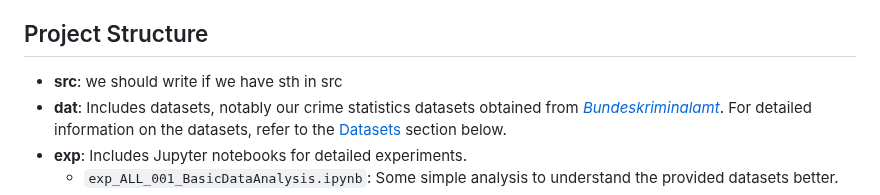
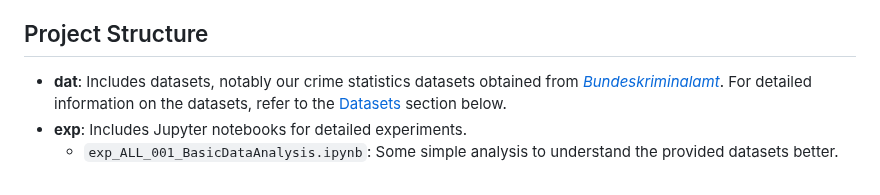
Before and after one commit to rojan-abolhasani/Order-in-Chaos-Understanding-Criminal-Patterns-in-Germany, a Markdown page: README.md, the part around the change. Rendered like a GitHub page.

```diff
--- a/README.md
+++ b/README.md
@@ -5,7 +5,6 @@ Crime prevention and criminal justice are pressing concerns in contemporary soci
 
 ## Project Structure
 
-- **src**: we should write if we have sth in src
 - **dat**: Includes datasets, notably our crime statistics datasets obtained from [*Bundeskriminalamt*](https://www.bka.de/EN/CurrentInformation/Statistics/PoliceCrimeStatistics/policecrimestatistics_node.html). For detailed information on the datasets, refer to the [Datasets](#datasets) section below.
 - **exp**: Includes Jupyter notebooks for detailed experiments.
   - `exp_ALL_001_BasicDataAnalysis.ipynb`: Some simple analysis to understand the provided datasets better.
```
